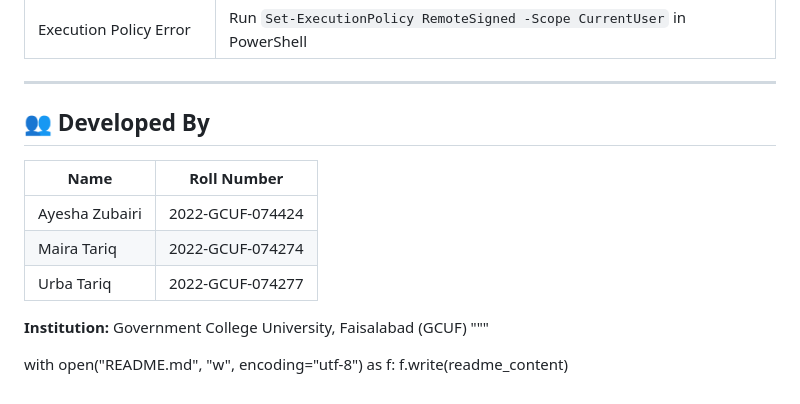
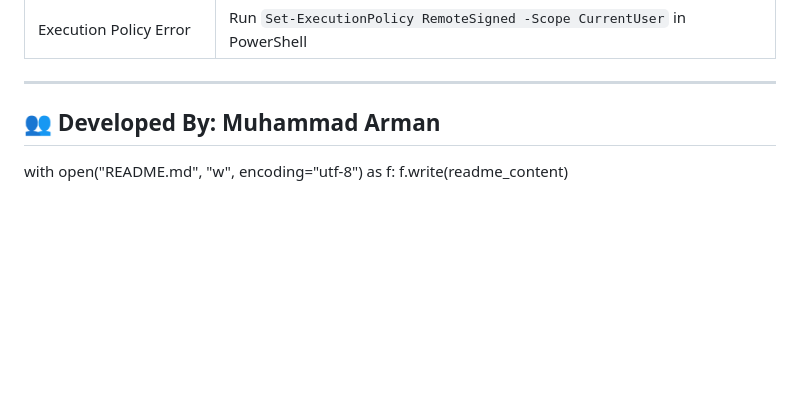
Before and after one commit to Arman2002-Dev/Fake-News-Detector---Project-1, a Markdown page: README.md, the part around the change. Rendered like a GitHub page; blank space fills up the shorter version.

Commit message:
Revise 'Developed By' section in README.md
Updated the 'Developed By' section to include the developer's name and removed the previous contributors' list.

```diff
--- a/README.md
+++ b/README.md
@@ -171,16 +171,7 @@ Fake News Detector/
 
 ---
 
-## 👥 Developed By
-
-| Name | Roll Number |
-| --- | --- |
-| Ayesha Zubairi | 2022-GCUF-074424 |
-| Maira Tariq | 2022-GCUF-074274 |
-| Urba Tariq | 2022-GCUF-074277 |
-
-**Institution:** Government College University, Faisalabad (GCUF)
-"""
+## 👥 Developed By: Muhammad Arman
 
 with open("README.md", "w", encoding="utf-8") as f:
 f.write(readme_content)
```
